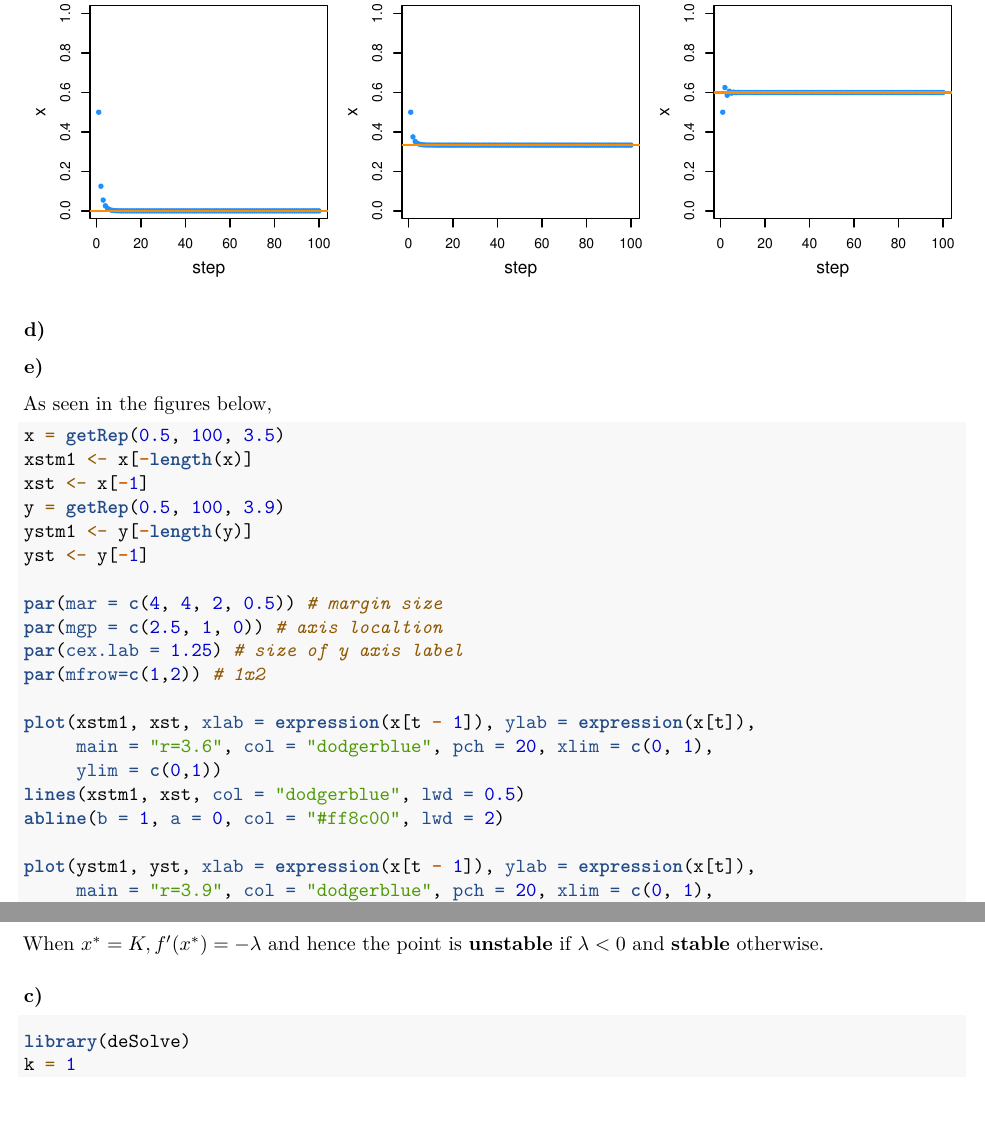
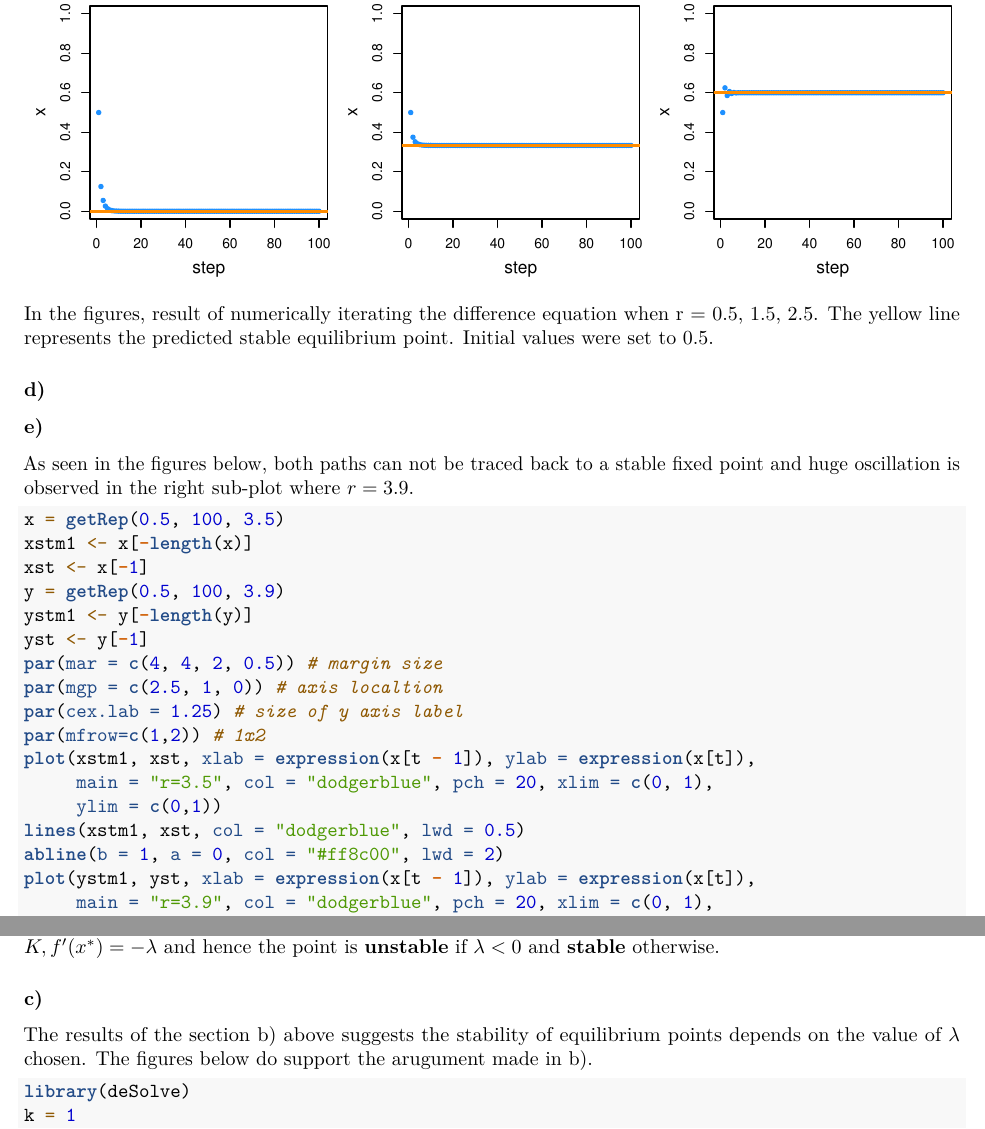
Before and after one commit to wyq977/evolutionary-dynamics-2019, an R Markdown document (Exercises/Exercises1-solution.Rmd): two parts of pages 2 and 3 of 5 before the commit and two parts of pages 2 and 3 of 4 after it, joined at a grey line, cut so that both start at the same text. Rendered offline with R 4.5, knitr and Pandoc, then LaTeX, with nearby package versions.

Commit message:
add description on the figures

````diff
--- a/Exercises/Exercises1-solution.Rmd
+++ b/Exercises/Exercises1-solution.Rmd
@@ -55,36 +48,32 @@ getRep <- function(init, steps, r) {
   }
   return(x)
 }
-
 steps = 100
 x1 = getRep(0.5, steps, 0.5)
 x2 = getRep(0.5, steps, 1.5)
 x3 = getRep(0.5, steps, 2.5)
-
 par(mar = c(4, 4, 2, 0.5)) # margin size
 par(mgp = c(2.5, 1, 0)) # axis localtion
 par(cex.lab = 1.25) # size of y axis label
 par(mfrow=c(1,3)) # 1x3 fig
-
-
 plot(x1, xlab = "step", ylab = "x", main = "r=0.5", col = "dodgerblue",
      pch = 20, ylim = c(0, 1))
 abline(h = 0, col = "#ff8c00", lwd = 2)
-
 plot(x2, xlab = "step", ylab = "x", main = "r=1.5", col = "dodgerblue",
      pch = 20, ylim = c(0, 1))
 abline(h = 1/3, col = "#ff8c00", lwd = 2)
-
 plot(x3, xlab = "step", ylab = "x", main = "r=2.5", col = "dodgerblue",
      pch = 20, ylim = c(0, 1))
 abline(h = 3/5, col = "#ff8c00", lwd = 2)
 ```
 
+In the figures, result of numerically iterating the difference equation when r = 0.5, 1.5, 2.5. The yellow line represents the predicted stable equilibrium point. Initial values were set to $0.5$.
+
 
 ### d)
 ### e)
 
-As seen in the figures below,
+As seen in the figures below, both paths can not be traced back to a stable fixed point and huge oscillation is observed in the right sub-plot where $r=3.9$.
 
 ```{r, message=FALSE, warning=FALSE, results=F, fig.height=2.5, fig.width=5}
 x = getRep(0.5, 100, 3.5)
@@ -93,29 +82,23 @@ xst <- x[-1]
 y = getRep(0.5, 100, 3.9)
 ystm1 <- y[-length(y)]
 yst <- y[-1]
-
 par(mar = c(4, 4, 2, 0.5)) # margin size
 par(mgp = c(2.5, 1, 0)) # axis localtion
 par(cex.lab = 1.25) # size of y axis label
 par(mfrow=c(1,2)) # 1x2
-
 plot(xstm1, xst, xlab = expression(x[t - 1]), ylab = expression(x[t]),
-     main = "r=3.6", col = "dodgerblue", pch = 20, xlim = c(0, 1),
+     main = "r=3.5", col = "dodgerblue", pch = 20, xlim = c(0, 1),
      ylim = c(0,1))
 lines(xstm1, xst, col = "dodgerblue", lwd = 0.5)
 abline(b = 1, a = 0, col = "#ff8c00", lwd = 2)
-
 plot(ystm1, yst, xlab = expression(x[t - 1]), ylab = expression(x[t]),
      main = "r=3.9", col = "dodgerblue", pch = 20, xlim = c(0, 1),
      ylim = c(0,1))
 lines(ystm1, yst, col = "dodgerblue", lwd = 0.5)
 abline(b = 1, a = 0, col = "#ff8c00", lwd = 2)
 ```
-
 ## Problem 2
-
 ### a)
-
 \begin{align*}
 \int \frac{d x(t)}{x(t)(1 - \frac{x(t)}{K})} &= \int \lambda dt \quad \text{separation of variables}\\
 \int \frac{dx(t)}{x(t)} + \int \frac{dx(t)}{K-x(t)} &= \int \lambda dt \\
@@ -139,8 +122,8 @@ The condition for the equilibrium is that $\myoe{x}{t} = 0$
 Solving $f'(x) = 0$, we have: $x^* = 0$ or $x^* = K$.
 
 When $x^* = 0, f'(x^*) = \lambda$ and hence the point is \textbf{stable} if $\lambda <0$ and \textbf{unstable} otherwise.
-
 When $x^* = K, f'(x^*) = -\lambda$ and hence the point is \textbf{unstable} if $\lambda <0$ and \textbf{stable} otherwise.
 
 ### c)
 
+The results of the section b) above suggests the stability of equilibrium points depends on the value of $\lambda$ chosen. The figures below do support the arugument made in b).
````
Also changed, not shown: Exercises/Exercises1-solution.Rmd (17 more changed lines).
